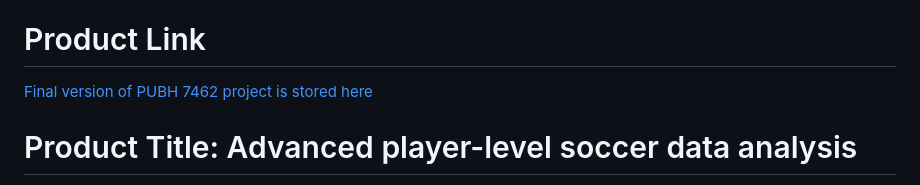
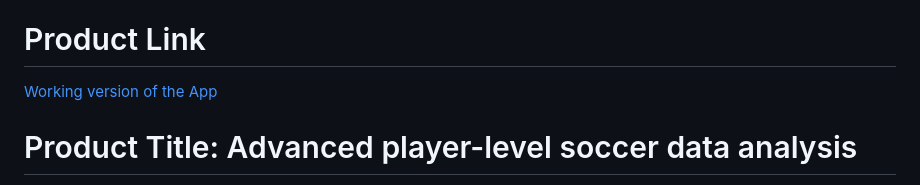
Before and after one commit to denisostroushko1/soccer_dashboard, a Markdown page: README.md, the part around the change. Drawn GitHub-style.

```diff
--- a/README.md
+++ b/README.md
@@ -7,8 +7,7 @@ Last successful data update: 2024-04-21 00:16:55 CST
 
 # Product Link
 
-[Final version of PUBH 7462 project is stored
-here](https://kexite.shinyapps.io/fb_ref_dashboard/)
+[Working version of the App](https://kexite.shinyapps.io/fb_ref_dashboard/)
 
 <!--
 # Obvious Data Fixes:
```
